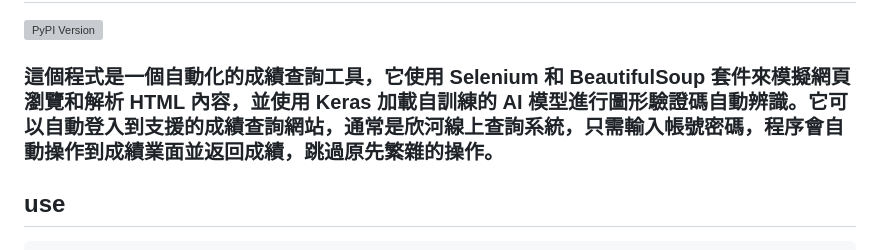
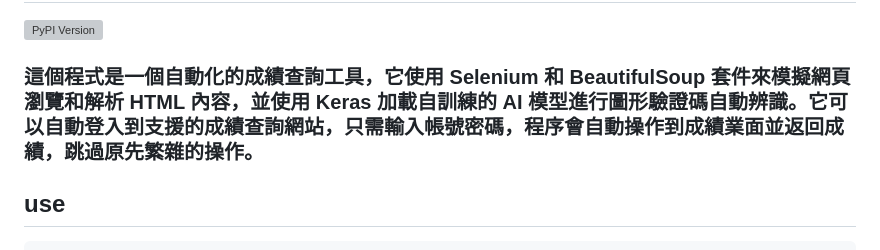
Before and after one commit to ivan17lai/shinherpro, a Markdown page: README.md, the part around the change. GitHub-like rendering; grey boxes are pictures that could not be loaded.

```diff
--- a/README.md
+++ b/README.md
@@ -3,7 +3,7 @@
 
 
 [![PyPI Version](https://img.shields.io/pypi/v/shinherpro.svg)](https://pypi.org/project/shinherpro/1.6.1/)
-### 這個程式是一個自動化的成績查詢工具，它使用 Selenium 和 BeautifulSoup 套件來模擬網頁瀏覽和解析 HTML 內容，並使用 Keras 加載自訓練的 AI 模型進行圖形驗證碼自動辨識。它可以自動登入到支援的成績查詢網站，通常是欣河線上查詢系統，只需輸入帳號密碼，程序會自動操作到成績業面並返回成績，跳過原先繁雜的操作。
+### 這個程式是一個自動化的成績查詢工具，它使用 Selenium 和 BeautifulSoup 套件來模擬網頁瀏覽和解析 HTML 內容，並使用 Keras 加載自訓練的 AI 模型進行圖形驗證碼自動辨識。它可以自動登入到支援的成績查詢網站，只需輸入帳號密碼，程序會自動操作到成績業面並返回成績，跳過原先繁雜的操作。
 
 
 ## use
```
